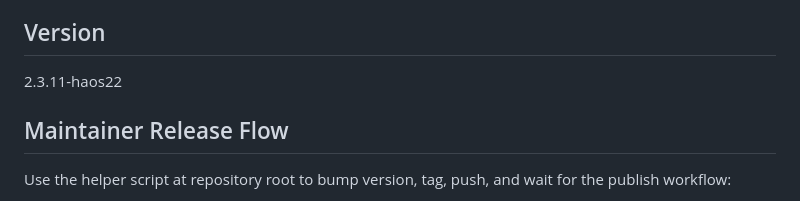
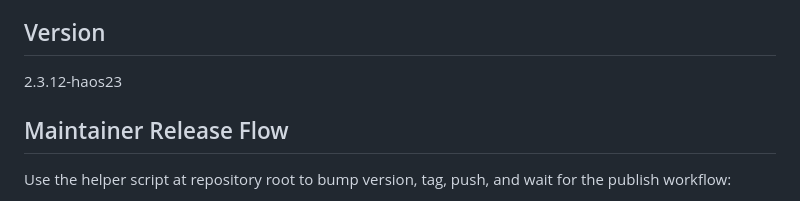
Before and after one commit to Belot77/sigenergy-optimizer, a Markdown page: README.md, the part around the change. Drawn GitHub-style.

```diff
--- a/README.md
+++ b/README.md
@@ -236,7 +236,7 @@ Uninstall:
 
 ## Version
 
-2.3.11-haos22
+2.3.12-haos23
 
 ## Maintainer Release Flow
 
```
Also changed, not shown: docs/AI_HANDOVER.md (+3 -1 lines).
